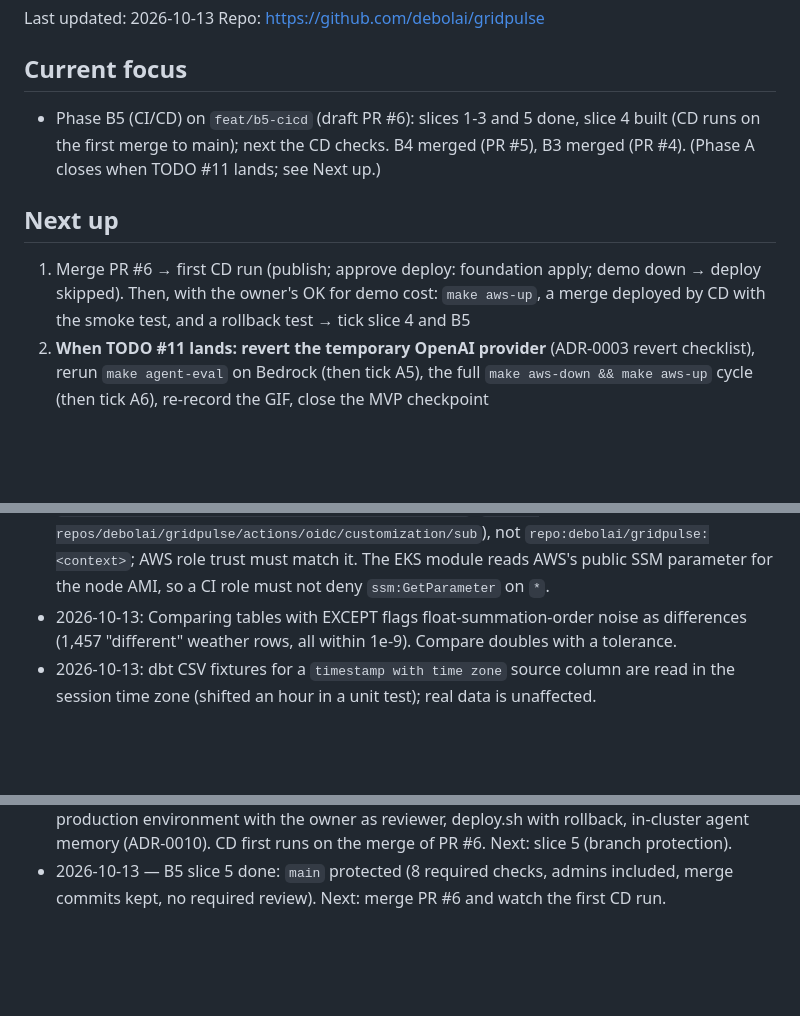
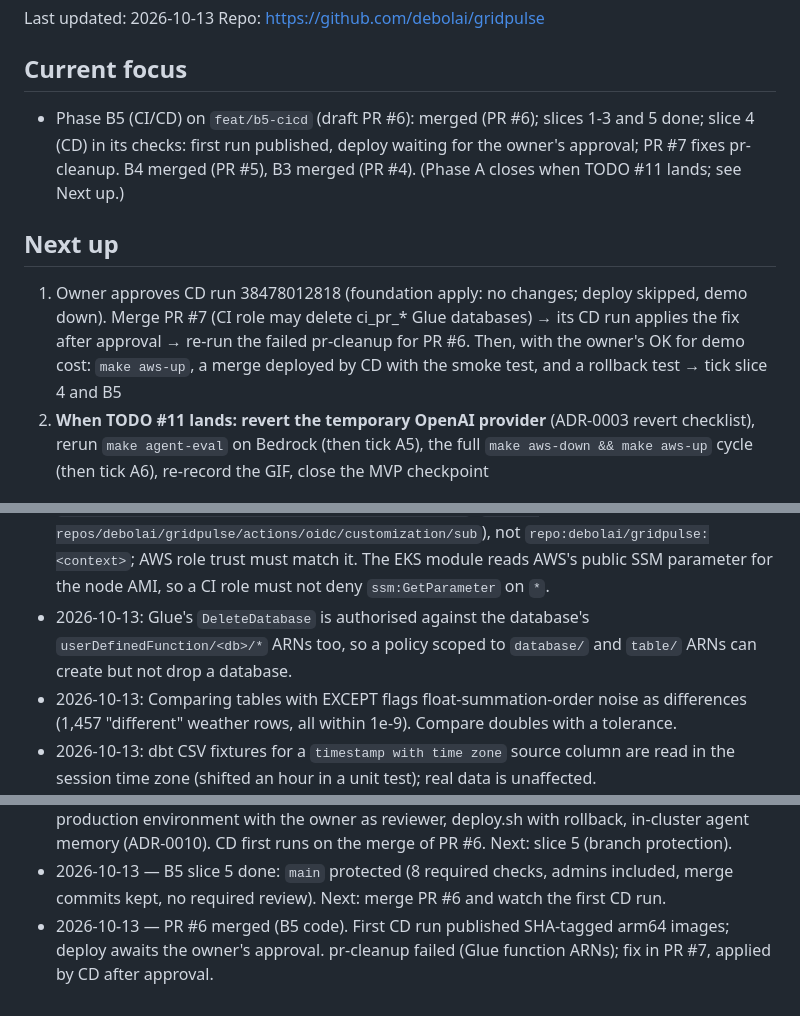
Before and after one commit to debolai/gridpulse, a Markdown page: docs/STATUS.md, 3 parts joined by grey strips. Rendered like a GitHub page; blank space fills up the shorter version.

Commit message:
docs(status): first CD run, pr-cleanup finding
Co-Authored-By: Claude Opus 5.5 <noreply@anthropic.com>

```diff
--- a/docs/STATUS.md
+++ b/docs/STATUS.md
@@ -8,10 +8,10 @@ Last updated: 2026-10-13
 Repo: https://github.com/debolai/gridpulse
 
 ## Current focus
-- Phase B5 (CI/CD) on `feat/b5-cicd` (draft PR #6): slices 1-3 and 5 done, slice 4 built (CD runs on the first merge to main); next the CD checks. B4 merged (PR #5), B3 merged (PR #4). (Phase A closes when TODO #11 lands; see Next up.)
+- Phase B5 (CI/CD) on `feat/b5-cicd` (draft PR #6): merged (PR #6); slices 1-3 and 5 done; slice 4 (CD) in its checks: first run published, deploy waiting for the owner's approval; PR #7 fixes pr-cleanup. B4 merged (PR #5), B3 merged (PR #4). (Phase A closes when TODO #11 lands; see Next up.)
 
 ## Next up
-1. Merge PR #6 → first CD run (publish; approve deploy: foundation apply; demo down → deploy skipped). Then, with the owner's OK for demo cost: `make aws-up`, a merge deployed by CD with the smoke test, and a rollback test → tick slice 4 and B5
+1. Owner approves CD run 38478012818 (foundation apply: no changes; deploy skipped, demo down). Merge PR #7 (CI role may delete ci_pr_* Glue databases) → its CD run applies the fix after approval → re-run the failed pr-cleanup for PR #6. Then, with the owner's OK for demo cost: `make aws-up`, a merge deployed by CD with the smoke test, and a rollback test → tick slice 4 and B5
 2. **When TODO #11 lands: revert the temporary OpenAI provider** (ADR-0003 revert checklist), rerun `make agent-eval` on Bedrock (then tick A5), the full `make aws-down && make aws-up` cycle (then tick A6), re-record the GIF, close the MVP checkpoint
 
 ## Blockers
@@ -119,6 +119,7 @@ Repo: https://github.com/debolai/gridpulse
 - 2026-10-13: GHCNh quality codes are source-dependent; NOAA's README (ghcnh_DOCUMENTATION.pdf) documents GHCNh's own lower-case flags and the legacy 0–9 codes. The Census API now requires a key; the Vintage 2025 CBSA CSV on www2.census.gov does not.
 - 2026-10-13: `mf validate-configs` on Athena reads `target/semantic_manifest.json` as built; built for the local target it names catalog `lake`, every Athena EXPLAIN fails with CATALOG_NOT_FOUND, and MetricFlow's retries make it look hung for 10+ minutes. Build the manifest with `DBT_TARGET=aws` first (then rebuild it locally).
 - 2026-10-13: This GitHub repository issues OIDC tokens with the immutable subject `repo:debolai@56473006/gridpulse@1415852523:<context>` (`gh api repos/debolai/gridpulse/actions/oidc/customization/sub`), not `repo:debolai/gridpulse:<context>`; AWS role trust must match it. The EKS module reads AWS's public SSM parameter for the node AMI, so a CI role must not deny `ssm:GetParameter` on `*`.
+- 2026-10-13: Glue's `DeleteDatabase` is authorised against the database's `userDefinedFunction/<db>/*` ARNs too, so a policy scoped to `database/` and `table/` ARNs can create but not drop a database.
 - 2026-10-13: Comparing tables with EXCEPT flags float-summation-order noise as differences (1,457 "different" weather rows, all within 1e-9). Compare doubles with a tolerance.
 - 2026-10-13: dbt CSV fixtures for a `timestamp with time zone` source column are read in the session time zone (shifted an hour in a unit test); real data is unaffected.
 - 2026-10-13: dbt unit tests of incremental models need a `this` input, and a CSV/dict `this` makes dbt read the table's columns from the warehouse, which fails on a fresh lake or CI schema. A `format: sql` `this` avoids the lookup.
@@ -192,3 +193,4 @@ Repo: https://github.com/debolai/gridpulse
 - 2026-10-13 — B5 slice 3 done: GitHub OIDC CI role applied (owner approved), plan comments, tflint/checkov, Athena slim CI into ci_pr_<n>, pr-cleanup; all 8 checks green on PR #6. Next: slice 4 (CD; needs the owner's approval for the deploy role).
 - 2026-10-13 — B5 slice 4 built: cd.yml, publish/deploy roles applied (owner approved), production environment with the owner as reviewer, deploy.sh with rollback, in-cluster agent memory (ADR-0010). CD first runs on the merge of PR #6. Next: slice 5 (branch protection).
 - 2026-10-13 — B5 slice 5 done: `main` protected (8 required checks, admins included, merge commits kept, no required review). Next: merge PR #6 and watch the first CD run.
+- 2026-10-13 — PR #6 merged (B5 code). First CD run published SHA-tagged arm64 images; deploy awaits the owner's approval. pr-cleanup failed (Glue function ARNs); fix in PR #7, applied by CD after approval.
```
Also changed, not shown: other parts of docs/STATUS.md (+1 -1 lines).
